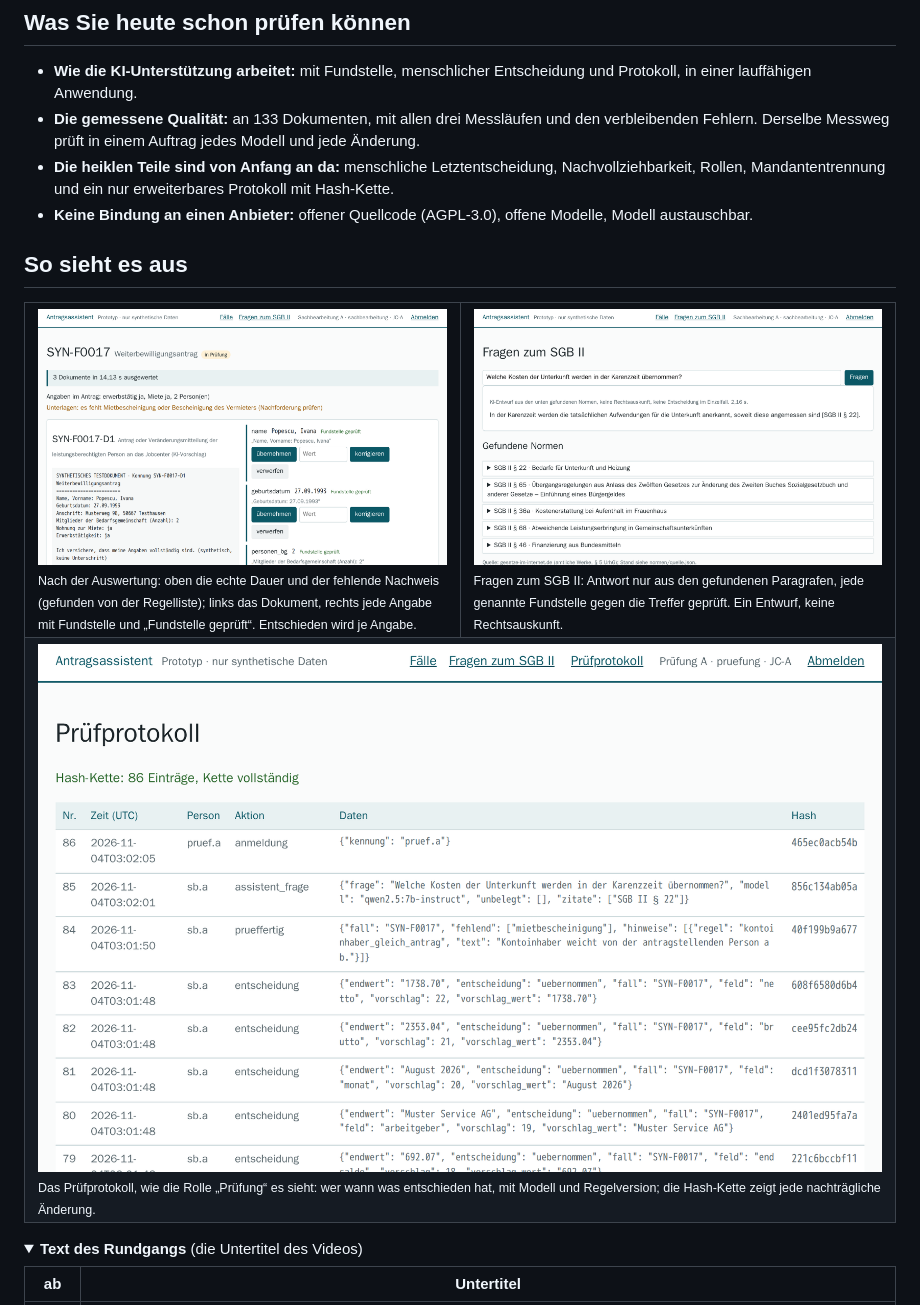
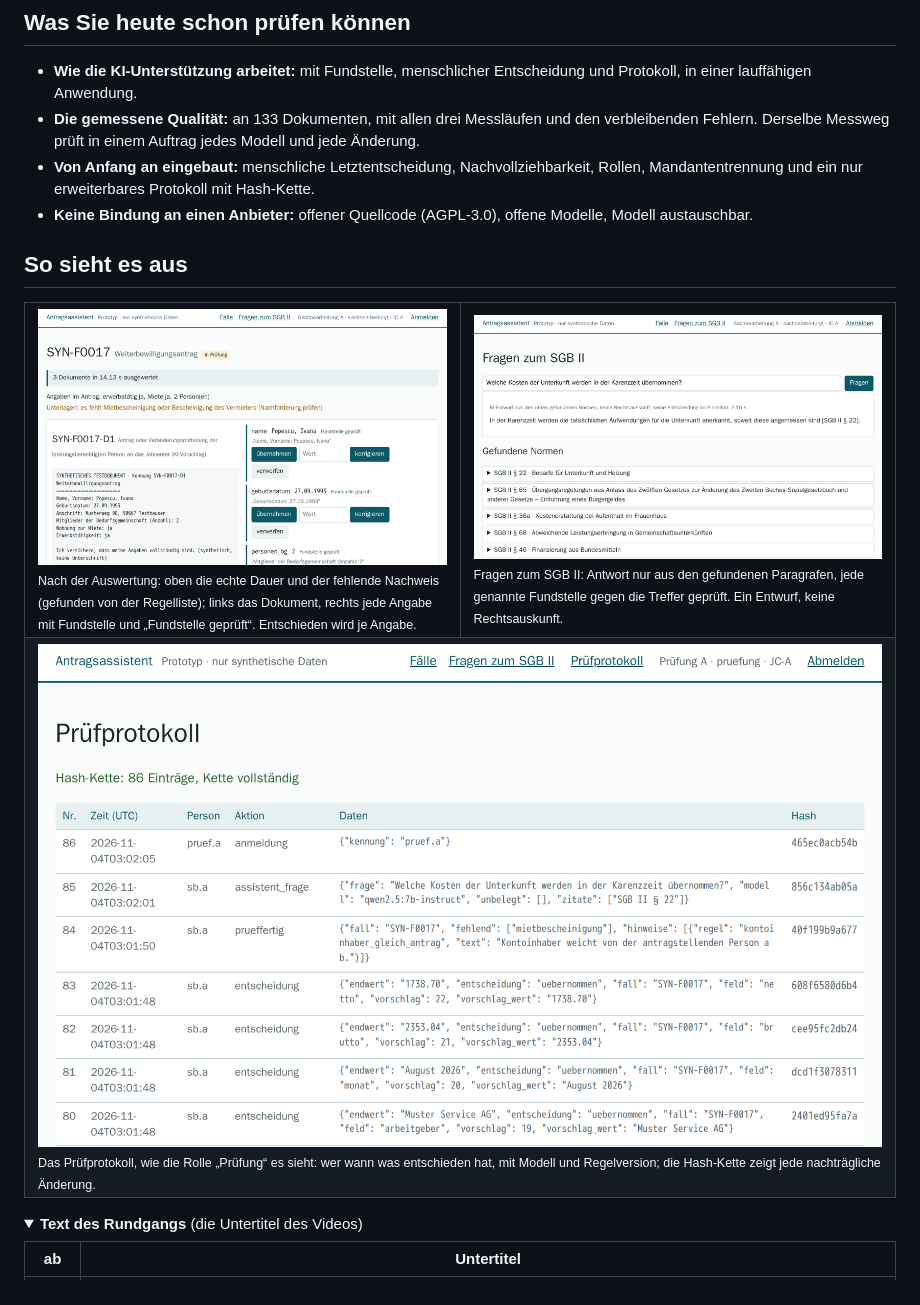
Before and after one commit to panoherbe/antragsassistent, a Markdown page: README.md, the part around the change. Drawn GitHub-style; pictures changed too: medien/bild-frage.png, medien/bild-protokoll.png; folded sections open.

Commit message:
README: „Von Anfang an eingebaut“; zwei Bilder sauber zugeschnitten

```diff
--- a/README.md
+++ b/README.md
@@ -47,7 +47,7 @@ Messweg, alle drei Messläufe und die verbleibenden Fehler: [Messprotokoll](nach
   lauffähigen Anwendung.
 - **Die gemessene Qualität:** an 133 Dokumenten, mit allen drei Messläufen und den verbleibenden Fehlern. Derselbe
   Messweg prüft in einem Auftrag jedes Modell und jede Änderung.
-- **Die heiklen Teile sind von Anfang an da:** menschliche Letztentscheidung, Nachvollziehbarkeit, Rollen,
+- **Von Anfang an eingebaut:** menschliche Letztentscheidung, Nachvollziehbarkeit, Rollen,
   Mandantentrennung und ein nur erweiterbares Protokoll mit Hash-Kette.
 - **Keine Bindung an einen Anbieter:** offener Quellcode (AGPL-3.0), offene Modelle, Modell austauschbar.
 
```
